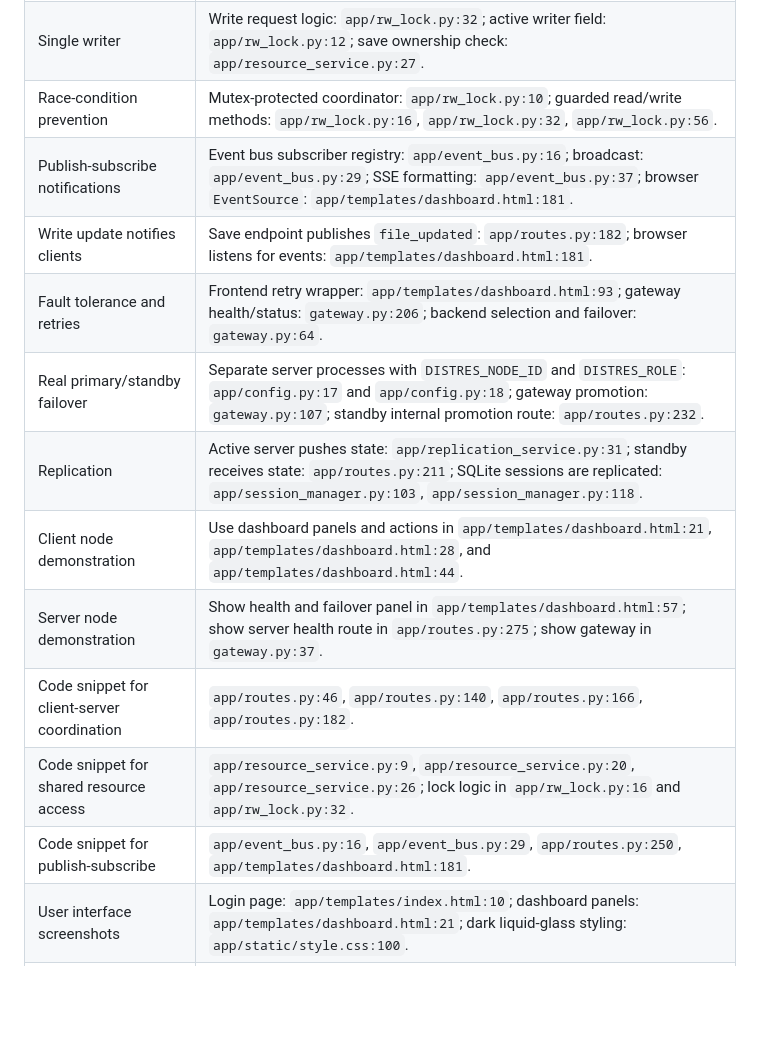
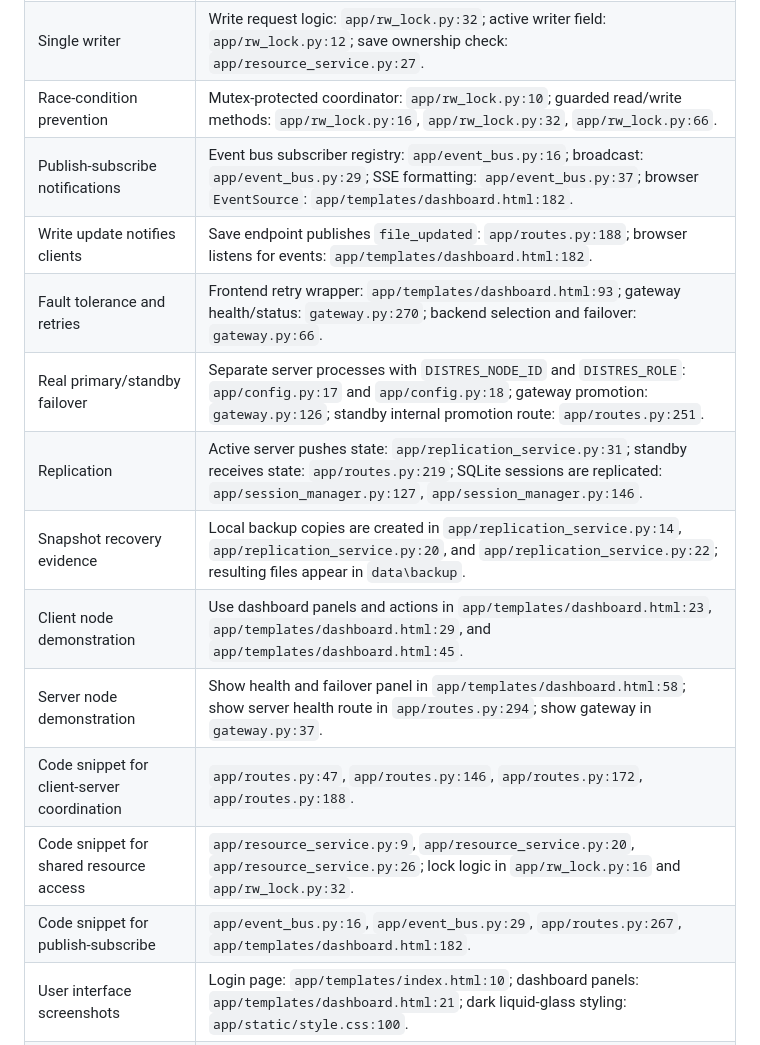
Before and after one commit to SP-Sauce/CW2_DistRes, a Markdown page: README.md, the part around one of its changes. Rendered like a GitHub page; blank space fills up the shorter version.

```diff
--- a/README.md
+++ b/README.md
@@ -166,15 +204,16 @@ Use this table when writing the report and when deciding which code to show duri
 | Single writer | Write request logic: `app/rw_lock.py:32`; active writer field: `app/rw_lock.py:12`; save ownership check: `app/resource_service.py:27`. |
-| Race-condition prevention | Mutex-protected coordinator: `app/rw_lock.py:10`; guarded read/write methods: `app/rw_lock.py:16`, `app/rw_lock.py:32`, `app/rw_lock.py:56`. |
-| Publish-subscribe notifications | Event bus subscriber registry: `app/event_bus.py:16`; broadcast: `app/event_bus.py:29`; SSE formatting: `app/event_bus.py:37`; browser `EventSource`: `app/templates/dashboard.html:181`. |
-| Write update notifies clients | Save endpoint publishes `file_updated`: `app/routes.py:182`; browser listens for events: `app/templates/dashboard.html:181`. |
-| Fault tolerance and retries | Frontend retry wrapper: `app/templates/dashboard.html:93`; gateway health/status: `gateway.py:206`; backend selection and failover: `gateway.py:64`. |
-| Real primary/standby failover | Separate server processes with `DISTRES_NODE_ID` and `DISTRES_ROLE`: `app/config.py:17` and `app/config.py:18`; gateway promotion: `gateway.py:107`; standby internal promotion route: `app/routes.py:232`. |
-| Replication | Active server pushes state: `app/replication_service.py:31`; standby receives state: `app/routes.py:211`; SQLite sessions are replicated: `app/session_manager.py:103`, `app/session_manager.py:118`. |
-| Client node demonstration | Use dashboard panels and actions in `app/templates/dashboard.html:21`, `app/templates/dashboard.html:28`, and `app/templates/dashboard.html:44`. |
-| Server node demonstration | Show health and failover panel in `app/templates/dashboard.html:57`; show server health route in `app/routes.py:275`; show gateway in `gateway.py:37`. |
-| Code snippet for client-server coordination | `app/routes.py:46`, `app/routes.py:140`, `app/routes.py:166`, `app/routes.py:182`. |
+| Race-condition prevention | Mutex-protected coordinator: `app/rw_lock.py:10`; guarded read/write methods: `app/rw_lock.py:16`, `app/rw_lock.py:32`, `app/rw_lock.py:66`. |
+| Publish-subscribe notifications | Event bus subscriber registry: `app/event_bus.py:16`; broadcast: `app/event_bus.py:29`; SSE formatting: `app/event_bus.py:37`; browser `EventSource`: `app/templates/dashboard.html:182`. |
+| Write update notifies clients | Save endpoint publishes `file_updated`: `app/routes.py:188`; browser listens for events: `app/templates/dashboard.html:182`. |
+| Fault tolerance and retries | Frontend retry wrapper: `app/templates/dashboard.html:93`; gateway health/status: `gateway.py:270`; backend selection and failover: `gateway.py:66`. |
+| Real primary/standby failover | Separate server processes with `DISTRES_NODE_ID` and `DISTRES_ROLE`: `app/config.py:17` and `app/config.py:18`; gateway promotion: `gateway.py:126`; standby internal promotion route: `app/routes.py:251`. |
+| Replication | Active server pushes state: `app/replication_service.py:31`; standby receives state: `app/routes.py:219`; SQLite sessions are replicated: `app/session_manager.py:127`, `app/session_manager.py:146`. |
+| Snapshot recovery evidence | Local backup copies are created in `app/replication_service.py:14`, `app/replication_service.py:20`, and `app/replication_service.py:22`; resulting files appear in `data\backup`. |
+| Client node demonstration | Use dashboard panels and actions in `app/templates/dashboard.html:23`, `app/templates/dashboard.html:29`, and `app/templates/dashboard.html:45`. |
+| Server node demonstration | Show health and failover panel in `app/templates/dashboard.html:58`; show server health route in `app/routes.py:294`; show gateway in `gateway.py:37`. |
+| Code snippet for client-server coordination | `app/routes.py:47`, `app/routes.py:146`, `app/routes.py:172`, `app/routes.py:188`. |
 | Code snippet for shared resource access | `app/resource_service.py:9`, `app/resource_service.py:20`, `app/resource_service.py:26`; lock logic in `app/rw_lock.py:16` and `app/rw_lock.py:32`. |
-| Code snippet for publish-subscribe | `app/event_bus.py:16`, `app/event_bus.py:29`, `app/routes.py:250`, `app/templates/dashboard.html:181`. |
+| Code snippet for publish-subscribe | `app/event_bus.py:16`, `app/event_bus.py:29`, `app/routes.py:267`, `app/templates/dashboard.html:182`. |
 | User interface screenshots | Login page: `app/templates/index.html:10`; dashboard panels: `app/templates/dashboard.html:21`; dark liquid-glass styling: `app/static/style.css:100`. |
 | GitHub/source-code deliverable | Include this whole repository and confirm `requirements.txt`, `main.py`, `gateway.py`, `app/`, and `data/ProductSpecification.txt` are present. |
 
```
Also changed, not shown: other parts of README.md (+65 -27 lines).
